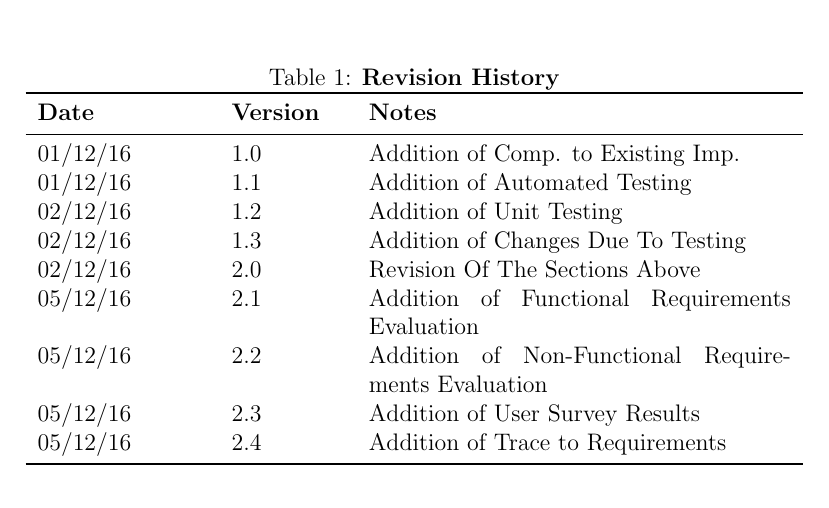
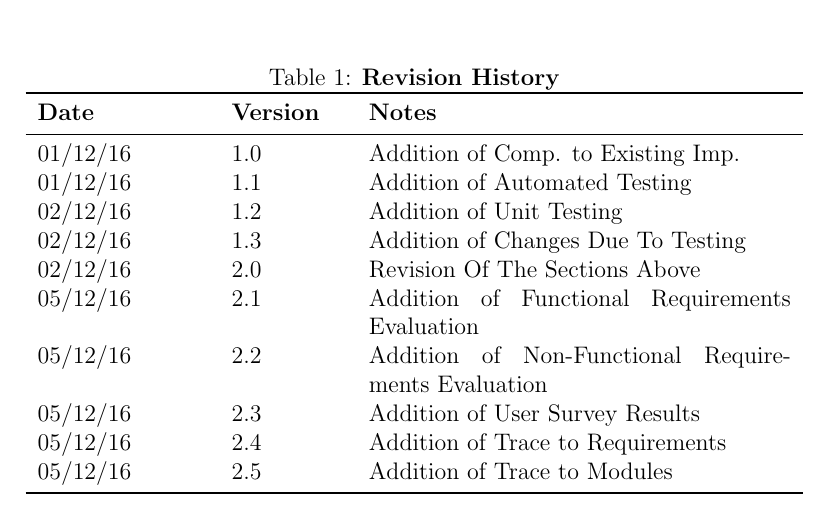
Before and after one commit to JP-Dakran/DNA_Says, a LaTeX document (Doc/TestReport/TestReport.tex): part of page 3 of 31, cut so that both start at the same text. Compiled offline with pdfLaTeX.

Commit message:
Update Revision History

```diff
--- a/Doc/TestReport/TestReport.tex
+++ b/Doc/TestReport/TestReport.tex
@@ -49,6 +49,7 @@
 05/12/16 & 2.2 & Addition of Non-Functional Requirements Evaluation\\
 05/12/16 & 2.3 & Addition of User Survey Results\\
 05/12/16 & 2.4 & Addition of Trace to Requirements\\
+05/12/16 & 2.5 & Addition of Trace to Modules\\
 \bottomrule
 \end{tabularx}
 \end{table}
```
